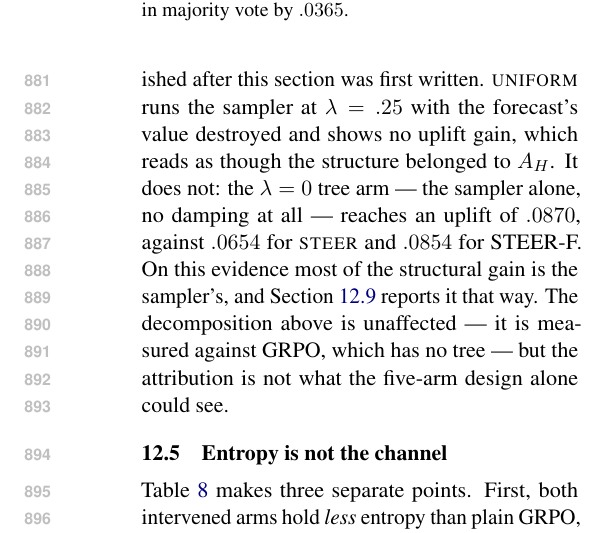
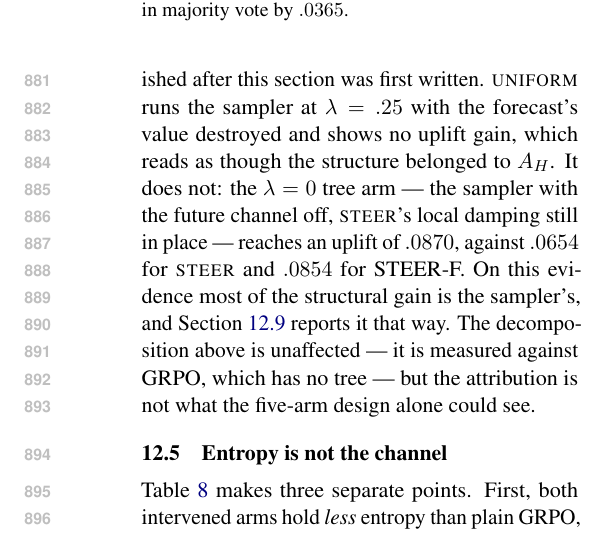
Before and after one commit to Parkdev22222/entropy_collapse, a LaTeX paper (paper/steerf.tex): part of one column of page 12 of 21, cut so that both start at the same text. Compiled offline with pdfLaTeX.

Commit message:
paper: correct how the lambda=0 tree arm is described in 12.4
Section 12.4 called the arm "the sampler alone, no damping at all". Eq. (23)
gives alpha^f = clamp(alpha_u + lambda*b*tanh(visit/rho)), so lambda=0 leaves
alpha^f = alpha_u: STEER's local damping still runs and only the future channel
is off. The committed log confirms it -- loss_mode=entropy_control with
steerf_mapping=minmax, not vanilla.

The clause sat in the middle of the attribution argument. Section 12.9 reads
lam0-tree minus STEER as the sampler's own contribution, which holds precisely
because both arms share the local damping and differ only in the rollout; the
old wording would have made that contrast a double confound. Section 12.9 and
the Table 10 group header already described the arm correctly, so this is the
one place that disagreed.

No numbers, macros or slots change: 148 \num{} occurrences before and after,
21 pages, 0 errors / 0 undefined / 0 overfull, 232 tests pass.

Co-Authored-By: Claude Opus 5 <noreply@anthropic.com>
Claude-Session: https://claude.ai/code/session_014wUL1tA6wZVXuNL5VhD9mB

```diff
--- a/paper/steerf.tex
+++ b/paper/steerf.tex
@@ -1210,7 +1210,8 @@ Where that structural change comes from is a separate question, and the arm that
 answers it finished after this section was first written. \textsc{uniform} runs the
 sampler at $\lambda = .25$ with the forecast's value destroyed and shows no uplift
 gain, which reads as though the structure belonged to $\AH$. It does not: the
-$\lambda = 0$ tree arm --- the sampler alone, no damping at all --- reaches an uplift
+$\lambda = 0$ tree arm --- the sampler with the future channel off, \textsc{steer}'s
+local damping still in place --- reaches an uplift
 of $\num{Rlamzerouplift}$, against $\num{Rsteeruplift}$ for \textsc{steer} and
 $\num{Rsigneduplift}$ for STEER-F. On this evidence most of the structural gain is
 the sampler's, and Section~\ref{sec:res:ablate} reports it that way. The
```
Also changed, not shown: paper/steerf.pdf.
